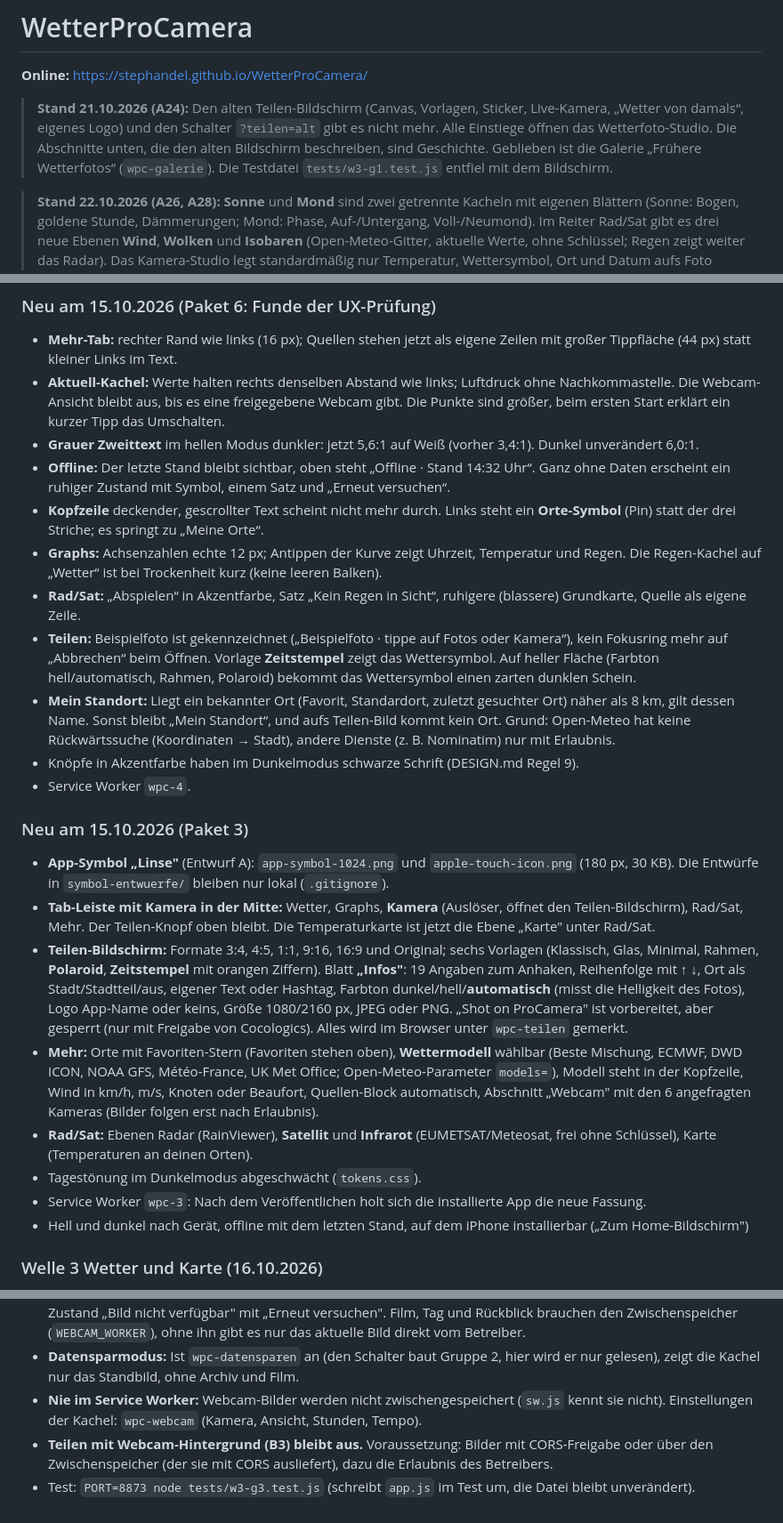
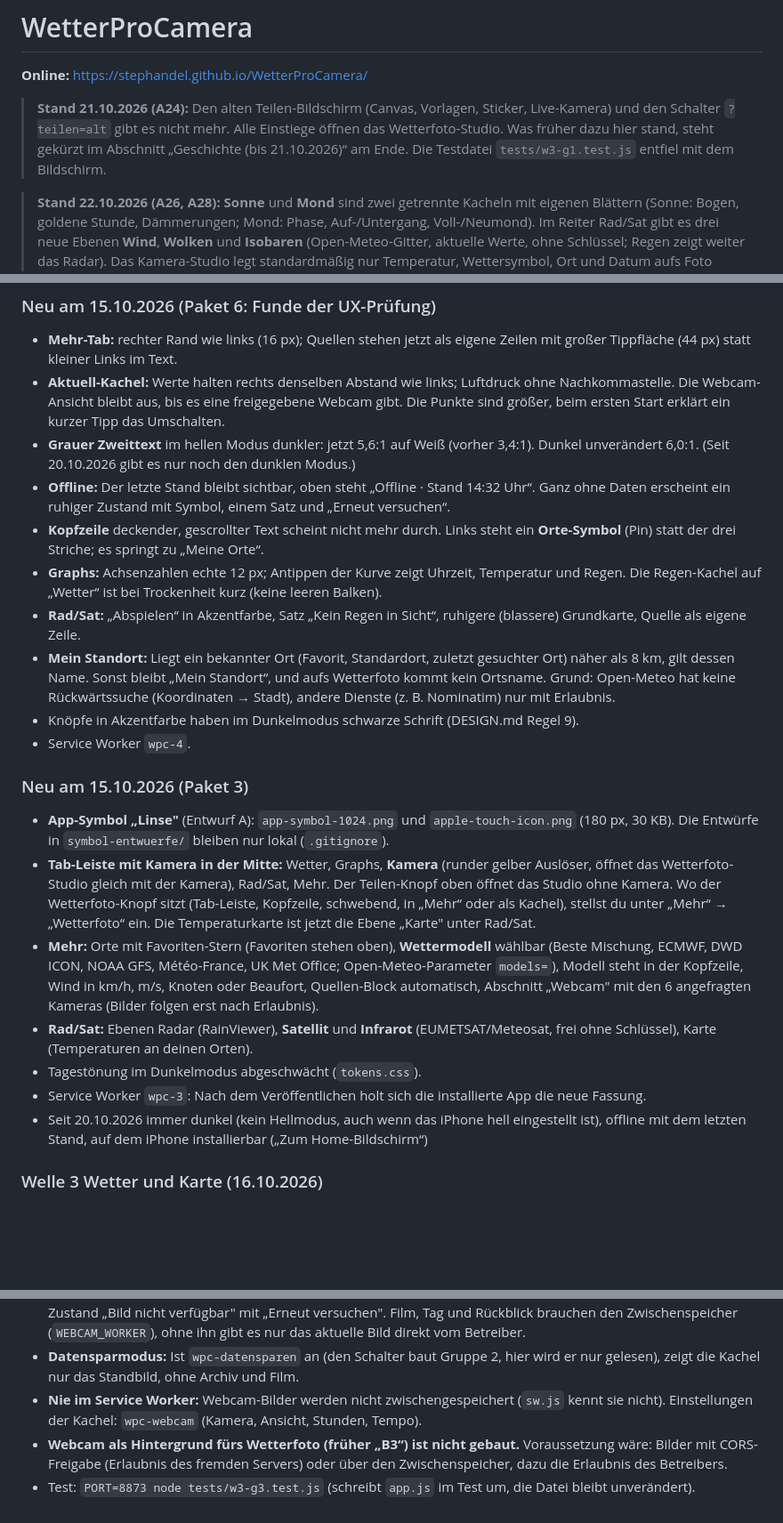
Before and after one commit to stephandel/WetterProCamera, a Markdown page: README.md, 3 parts joined by grey strips. Shown at 89% size. GitHub-like rendering; blank space fills up the shorter version.

```diff
--- a/README.md
+++ b/README.md
@@ -2,7 +2,7 @@
 
 **Online:** https://stephandel.github.io/WetterProCamera/
 
-> **Stand 21.10.2026 (A24):** Den alten Teilen-Bildschirm (Canvas, Vorlagen, Sticker, Live-Kamera, „Wetter von damals“, eigenes Logo) und den Schalter `?teilen=alt` gibt es nicht mehr. Alle Einstiege öffnen das Wetterfoto-Studio. Die Abschnitte unten, die den alten Bildschirm beschreiben, sind Geschichte. Geblieben ist die Galerie „Frühere Wetterfotos“ (`wpc-galerie`). Die Testdatei `tests/w3-g1.test.js` entfiel mit dem Bildschirm.
+> **Stand 21.10.2026 (A24):** Den alten Teilen-Bildschirm (Canvas, Vorlagen, Sticker, Live-Kamera) und den Schalter `?teilen=alt` gibt es nicht mehr. Alle Einstiege öffnen das Wetterfoto-Studio. Was früher dazu hier stand, steht gekürzt im Abschnitt „Geschichte (bis 21.10.2026)“ am Ende. Die Testdatei `tests/w3-g1.test.js` entfiel mit dem Bildschirm.
 
 > **Stand 22.10.2026 (A26, A28):** **Sonne** und **Mond** sind zwei getrennte Kacheln mit eigenen Blättern (Sonne: Bogen, goldene Stunde, Dämmerungen; Mond: Phase, Auf-/Untergang, Voll-/Neumond). Im Reiter Rad/Sat gibt es drei neue Ebenen **Wind**, **Wolken** und **Isobaren** (Open-Meteo-Gitter, aktuelle Werte, ohne Schlüssel; Regen zeigt weiter das Radar). Das Kamera-Studio legt standardmäßig nur Temperatur, Wettersymbol, Ort und Datum aufs Foto (Mount-Option `start`). Blätter lassen den Fokus kreisen, Beschriftungen im Meteogramm und der Kartenhinweis sind 12 px, die Tagesdetail-Zusammenfassung nennt den Abschnitt. Tests: `tests/a26-a28.test.js`. **Baustein:** `meteogramm.js` und `meteogramm.css` sind seit 22.10.2026 wieder gleich mit `WetterPro Nachbauten/gemeinsam/` (die Zoom-Knöpfe unter dem Diagramm stehen jetzt auch dort, Commit 161e9fd dort). Die 12-px-Schrift steht bewusst in `app.css`, nicht im Baustein.
 
@@ -61,26 +77,24 @@ Test-App einer Wetter-App im Apple-Stil (Liquid Glass), **gestaltet mit dem Desi
 
 - **Mehr-Tab:** rechter Rand wie links (16 px); Quellen stehen jetzt als eigene Zeilen mit großer Tippfläche (44 px) statt kleiner Links im Text.
 - **Aktuell-Kachel:** Werte halten rechts denselben Abstand wie links; Luftdruck ohne Nachkommastelle. Die Webcam-Ansicht bleibt aus, bis es eine freigegebene Webcam gibt. Die Punkte sind größer, beim ersten Start erklärt ein kurzer Tipp das Umschalten.
-- **Grauer Zweittext** im hellen Modus dunkler: jetzt 5,6:1 auf Weiß (vorher 3,4:1). Dunkel unverändert 6,0:1.
+- **Grauer Zweittext** im hellen Modus dunkler: jetzt 5,6:1 auf Weiß (vorher 3,4:1). Dunkel unverändert 6,0:1. (Seit 20.10.2026 gibt es nur noch den dunklen Modus.)
 - **Offline:** Der letzte Stand bleibt sichtbar, oben steht „Offline · Stand 14:32 Uhr“. Ganz ohne Daten erscheint ein ruhiger Zustand mit Symbol, einem Satz und „Erneut versuchen“.
 - **Kopfzeile** deckender, gescrollter Text scheint nicht mehr durch. Links steht ein **Orte-Symbol** (Pin) statt der drei Striche; es springt zu „Meine Orte“.
 - **Graphs:** Achsenzahlen echte 12 px; Antippen der Kurve zeigt Uhrzeit, Temperatur und Regen. Die Regen-Kachel auf „Wetter“ ist bei Trockenheit kurz (keine leeren Balken).
 - **Rad/Sat:** „Abspielen“ in Akzentfarbe, Satz „Kein Regen in Sicht“, ruhigere (blassere) Grundkarte, Quelle als eigene Zeile.
-- **Teilen:** Beispielfoto ist gekennzeichnet („Beispielfoto · tippe auf Fotos oder Kamera“), kein Fokusring mehr auf „Abbrechen“ beim Öffnen. Vorlage **Zeitstempel** zeigt das Wettersymbol. Auf heller Fläche (Farbton hell/automatisch, Rahmen, Polaroid) bekommt das Wettersymbol einen zarten dunklen Schein.
-- **Mein Standort:** Liegt ein bekannter Ort (Favorit, Standardort, zuletzt gesuchter Ort) näher als 8 km, gilt dessen Name. Sonst bleibt „Mein Standort“, und aufs Teilen-Bild kommt kein Ort. Grund: Open-Meteo hat keine Rückwärtssuche (Koordinaten → Stadt), andere Dienste (z. B. Nominatim) nur mit Erlaubnis.
+- **Mein Standort:** Liegt ein bekannter Ort (Favorit, Standardort, zuletzt gesuchter Ort) näher als 8 km, gilt dessen Name. Sonst bleibt „Mein Standort“, und aufs Wetterfoto kommt kein Ortsname. Grund: Open-Meteo hat keine Rückwärtssuche (Koordinaten → Stadt), andere Dienste (z. B. Nominatim) nur mit Erlaubnis.
 - Knöpfe in Akzentfarbe haben im Dunkelmodus schwarze Schrift (DESIGN.md Regel 9).
 - Service Worker `wpc-4`.
 
 ### Neu am 15.10.2026 (Paket 3)
 
 - **App-Symbol „Linse"** (Entwurf A): `app-symbol-1024.png` und `apple-touch-icon.png` (180 px, 30 KB). Die Entwürfe in `symbol-entwuerfe/` bleiben nur lokal (`.gitignore`).
-- **Tab-Leiste mit Kamera in der Mitte:** Wetter, Graphs, **Kamera** (Auslöser, öffnet den Teilen-Bildschirm), Rad/Sat, Mehr. Der Teilen-Knopf oben bleibt. Die Temperaturkarte ist jetzt die Ebene „Karte" unter Rad/Sat.
-- **Teilen-Bildschirm:** Formate 3:4, 4:5, 1:1, 9:16, 16:9 und Original; sechs Vorlagen (Klassisch, Glas, Minimal, Rahmen, **Polaroid**, **Zeitstempel** mit orangen Ziffern). Blatt **„Infos"**: 19 Angaben zum Anhaken, Reihenfolge mit ↑ ↓, Ort als Stadt/Stadtteil/aus, eigener Text oder Hashtag, Farbton dunkel/hell/**automatisch** (misst die Helligkeit des Fotos), Logo App-Name oder keins, Größe 1080/2160 px, JPEG oder PNG. „Shot on ProCamera" ist vorbereitet, aber gesperrt (nur mit Freigabe von Cocologics). Alles wird im Browser unter `wpc-teilen` gemerkt.
+- **Tab-Leiste mit Kamera in der Mitte:** Wetter, Graphs, **Kamera** (runder gelber Auslöser, öffnet das Wetterfoto-Studio gleich mit der Kamera), Rad/Sat, Mehr. Der Teilen-Knopf oben öffnet das Studio ohne Kamera. Wo der Wetterfoto-Knopf sitzt (Tab-Leiste, Kopfzeile, schwebend, in „Mehr“ oder als Kachel), stellst du unter „Mehr“ → „Wetterfoto“ ein. Die Temperaturkarte ist jetzt die Ebene „Karte" unter Rad/Sat.
 - **Mehr:** Orte mit Favoriten-Stern (Favoriten stehen oben), **Wettermodell** wählbar (Beste Mischung, ECMWF, DWD ICON, NOAA GFS, Météo-France, UK Met Office; Open-Meteo-Parameter `models=`), Modell steht in der Kopfzeile, Wind in km/h, m/s, Knoten oder Beaufort, Quellen-Block automatisch, Abschnitt „Webcam" mit den 6 angefragten Kameras (Bilder folgen erst nach Erlaubnis).
 - **Rad/Sat:** Ebenen Radar (RainViewer), **Satellit** und **Infrarot** (EUMETSAT/Meteosat, frei ohne Schlüssel), Karte (Temperaturen an deinen Orten).
 - Tagestönung im Dunkelmodus abgeschwächt (`tokens.css`).
 - Service Worker `wpc-3`: Nach dem Veröffentlichen holt sich die installierte App die neue Fassung.
-- Hell und dunkel nach Gerät, offline mit dem letzten Stand, auf dem iPhone installierbar („Zum Home-Bildschirm")
+- Seit 20.10.2026 immer dunkel (kein Hellmodus, auch wenn das iPhone hell eingestellt ist), offline mit dem letzten Stand, auf dem iPhone installierbar („Zum Home-Bildschirm“)
 
 ### Welle 3 Wetter und Karte (16.10.2026)
 
@@ -145,5 +161,5 @@ Repository auf GitHub anlegen, Dateien hochladen, dann unter *Settings → Pages
 - **Wenn an:** Kachel „Webcam" auf der Startseite (vor der Tagesliste) mit Kamera-Chips, Ansichten Aktuell, Film der letzten Stunde (Abspielen/Pause, Regler, Tempo 0,5×/1×/2×), Tagesübersicht (30-Minuten-Raster als Streifen, leere Felder bei Lücken) und Rückblick 2/6/12/24 h. Immer mit Zeitstempel, Quelle und Link zum Betreiber und dem Zustand „Bild nicht verfügbar" mit „Erneut versuchen". Film, Tag und Rückblick brauchen den Zwischenspeicher (`WEBCAM_WORKER`), ohne ihn gibt es nur das aktuelle Bild direkt vom Betreiber.
 - **Datensparmodus:** Ist `wpc-datensparen` an (den Schalter baut Gruppe 2, hier wird er nur gelesen), zeigt die Kachel nur das Standbild, ohne Archiv und Film.
 - **Nie im Service Worker:** Webcam-Bilder werden nicht zwischengespeichert (`sw.js` kennt sie nicht). Einstellungen der Kachel: `wpc-webcam` (Kamera, Ansicht, Stunden, Tempo).
-- **Teilen mit Webcam-Hintergrund (B3) bleibt aus.** Voraussetzung: Bilder mit CORS-Freigabe oder über den Zwischenspeicher (der sie mit CORS ausliefert), dazu die Erlaubnis des Betreibers.
+- **Webcam als Hintergrund fürs Wetterfoto (früher „B3“) ist nicht gebaut.** Voraussetzung wäre: Bilder mit CORS-Freigabe (Erlaubnis des fremden Servers) oder über den Zwischenspeicher, dazu die Erlaubnis des Betreibers.
 - Test: `PORT=8873 node tests/w3-g3.test.js` (schreibt `app.js` im Test um, die Datei bleibt unverändert).
```
Also changed, not shown: other parts of README.md (+39 -21 lines).
